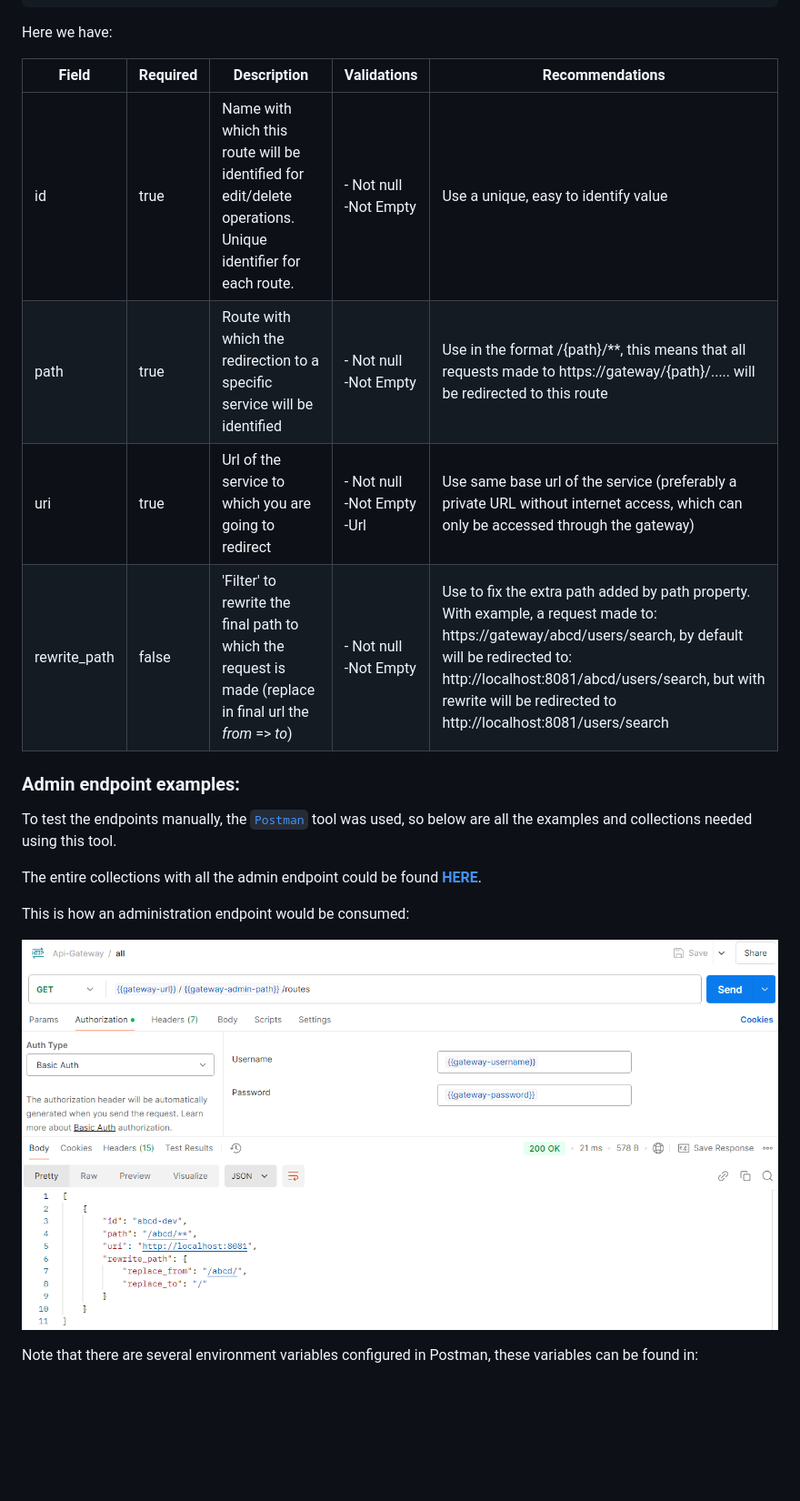
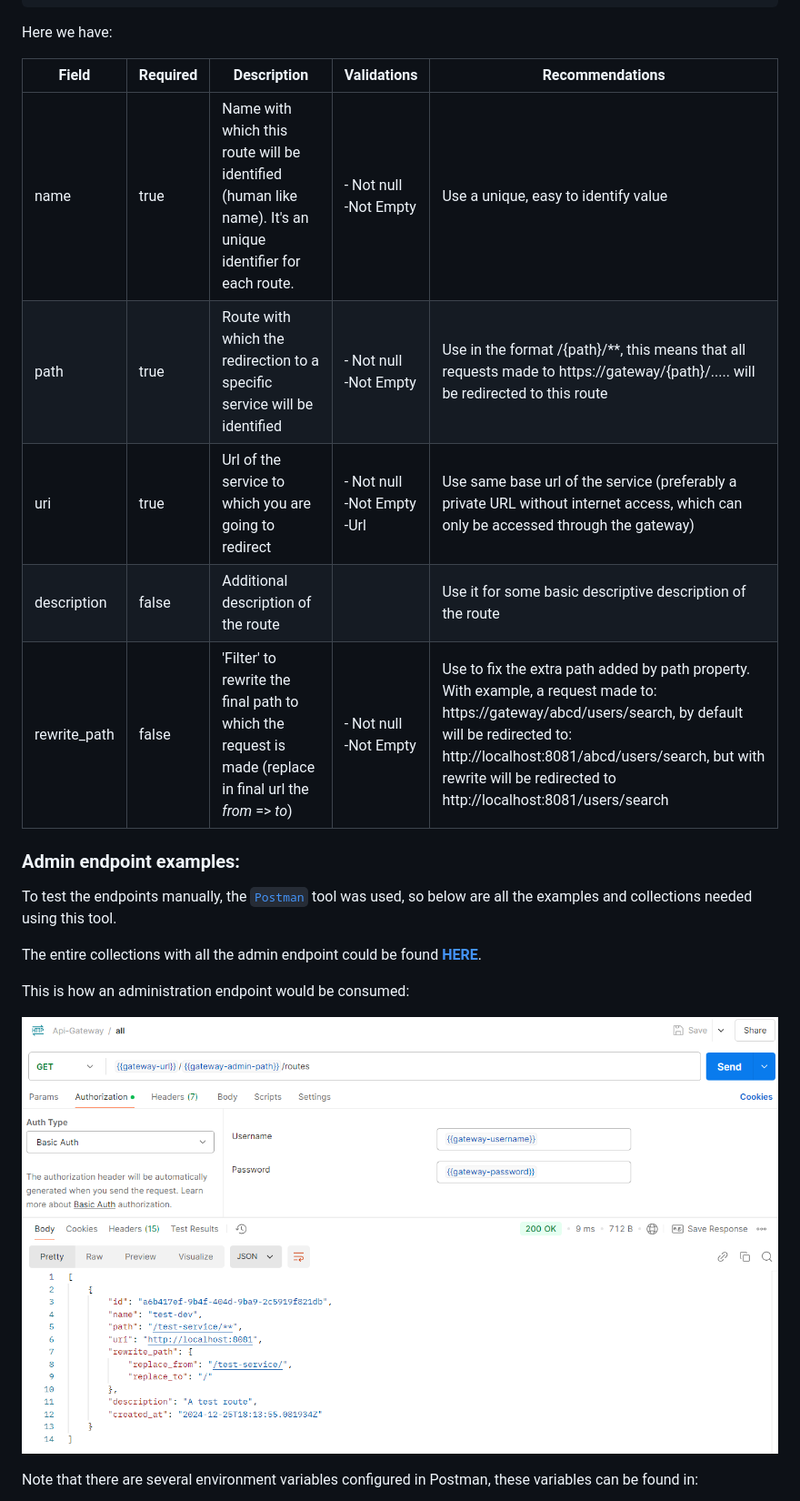
Before and after one commit to Root-101/api-gateway, a Markdown page: README.md, the part around the change printed below. Shown: that part at 91% size. GitHub-like rendering; pictures changed too: doc/postman-request-example.png; blank space fills up the shorter version.

```diff
--- a/README.md
+++ b/README.md
@@ -122,12 +141,13 @@ This is the full json of a route model.
 
 Here we have:
 
-| Field        | Required | Description                                                                                                 | Validations                        | Recommendations                                                                                                                                                                                                                                                             |
-|--------------|----------|-------------------------------------------------------------------------------------------------------------|------------------------------------|-----------------------------------------------------------------------------------------------------------------------------------------------------------------------------------------------------------------------------------------------------------------------------|
-| id           | true     | Name with which this route will be identified for edit/delete operations. Unique identifier for each route. | - Not null<br/>-Not Empty          | Use a unique, easy to identify value                                                                                                                                                                                                                                        |
-| path         | true     | Route with which the redirection to a specific service will be identified                                   | - Not null<br/>-Not Empty          | Use in the format /{path}/**, this means that all requests made to https://gateway/{path}/..... will be redirected to this route                                                                                                                                            |
-| uri          | true     | Url of the service to which you are going to redirect                                                       | - Not null<br/>-Not Empty<br/>-Url | Use same base url of the service (preferably a private URL without internet access, which can only be accessed through the gateway)                                                                                                                                         |
-| rewrite_path | false    | 'Filter' to rewrite the final path to which the request is made (replace in final url the *from* => *to*)   | - Not null<br/>-Not Empty<br/>     | Use to fix the extra path added by path property. With example, a request made to:  https://gateway/abcd/users/search, by default will be redirected to: http://localhost:8081/abcd/users/search, but with rewrite will be redirected to http://localhost:8081/users/search |
+| Field        | Required | Description                                                                                                | Validations                        | Recommendations                                                                                                                                                                                                                                                             |
+|--------------|----------|------------------------------------------------------------------------------------------------------------|------------------------------------|-----------------------------------------------------------------------------------------------------------------------------------------------------------------------------------------------------------------------------------------------------------------------------|
+| name         | true     | Name with which this route will be identified (human like name). It's an unique identifier for each route. | - Not null<br/>-Not Empty          | Use a unique, easy to identify value                                                                                                                                                                                                                                        |
+| path         | true     | Route with which the redirection to a specific service will be identified                                  | - Not null<br/>-Not Empty          | Use in the format /{path}/**, this means that all requests made to https://gateway/{path}/..... will be redirected to this route                                                                                                                                            |
+| uri          | true     | Url of the service to which you are going to redirect                                                      | - Not null<br/>-Not Empty<br/>-Url | Use same base url of the service (preferably a private URL without internet access, which can only be accessed through the gateway)                                                                                                                                         |
+| description  | false    | Additional description of the route                                                                        |                                    | Use it for some basic descriptive description of the route                                                                                                                                                                                                                  |
+| rewrite_path | false    | 'Filter' to rewrite the final path to which the request is made (replace in final url the *from* => *to*)  | - Not null<br/>-Not Empty<br/>     | Use to fix the extra path added by path property. With example, a request made to:  https://gateway/abcd/users/search, by default will be redirected to: http://localhost:8081/abcd/users/search, but with rewrite will be redirected to http://localhost:8081/users/search |
 
 ### Admin endpoint examples:
 
```
Also changed, not shown: other parts of README.md (+27 -8 lines), CHANGELOG.md (+5 -0 lines), 2 other files.
